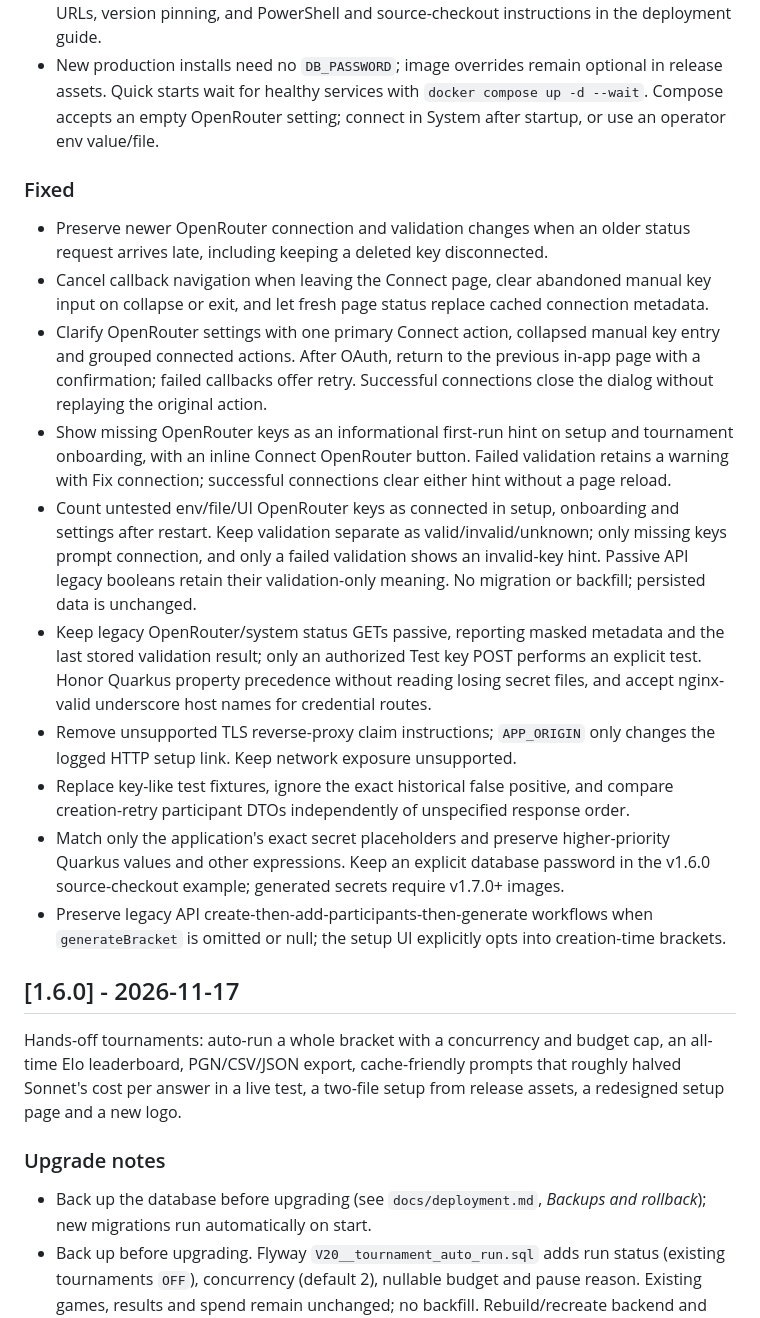
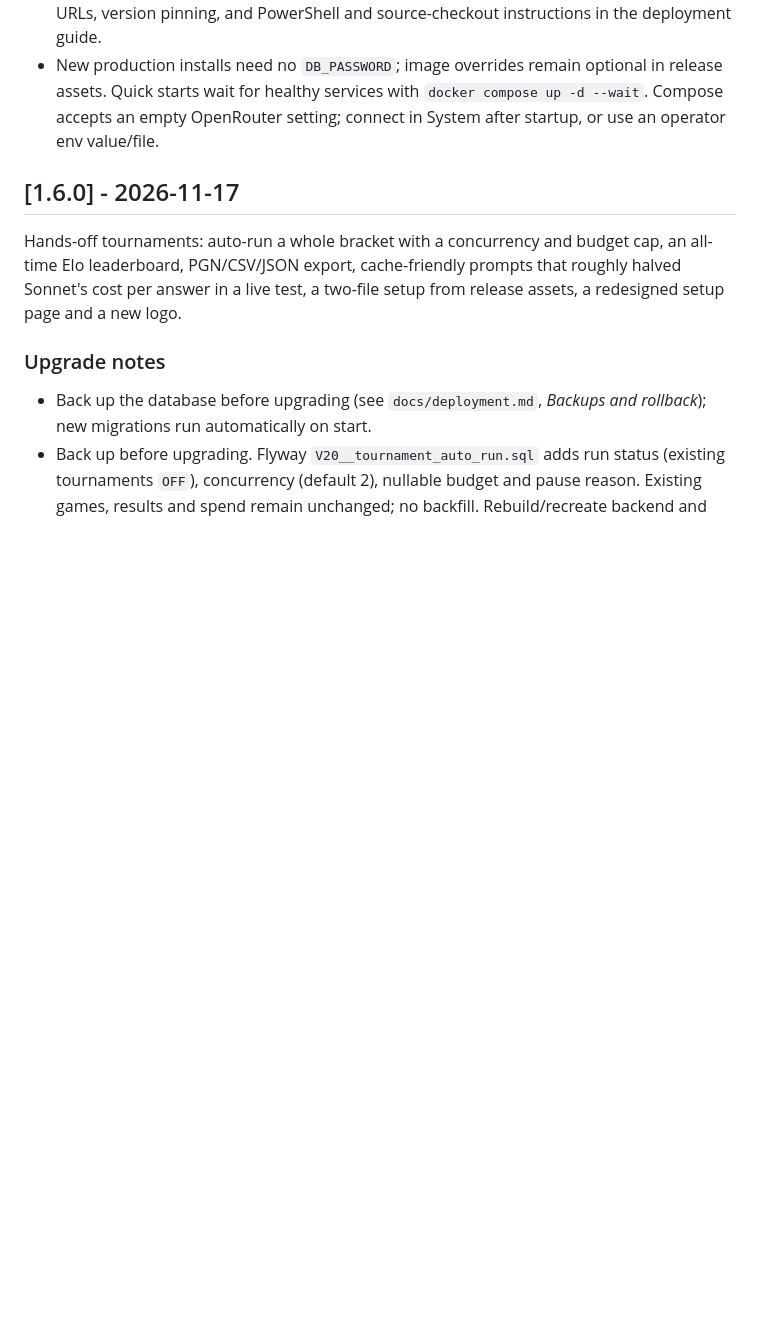
Before and after one commit to FJrepo/ai-chess-arena, a Markdown page: CHANGELOG.md, the part around one of its changes. GitHub-like rendering; blank space fills up the shorter version.

```diff
--- a/CHANGELOG.md
+++ b/CHANGELOG.md
@@ -29,18 +34,6 @@ and this project follows [Semantic Versioning](https://semver.org/spec/v2.0.0.ht
 - Analytics page in four tabs, Overview, Play quality, Behaviour and Cost & reliability, instead of one long comparison tab; all tables and explanations stay, and `?tab=` links open a tab directly ([how it works](docs/how-it-works.md)).
 - Make the two-file release-asset setup the README quick start, with latest-release download URLs, version pinning, and PowerShell and source-checkout instructions in the deployment guide.
 - New production installs need no `DB_PASSWORD`; image overrides remain optional in release assets. Quick starts wait for healthy services with `docker compose up -d --wait`. Compose accepts an empty OpenRouter setting; connect in System after startup, or use an operator env value/file.
-
-### Fixed
-- Preserve newer OpenRouter connection and validation changes when an older status request arrives late, including keeping a deleted key disconnected.
-- Cancel callback navigation when leaving the Connect page, clear abandoned manual key input on collapse or exit, and let fresh page status replace cached connection metadata.
-- Clarify OpenRouter settings with one primary Connect action, collapsed manual key entry and grouped connected actions. After OAuth, return to the previous in-app page with a confirmation; failed callbacks offer retry. Successful connections close the dialog without replaying the original action.
-- Show missing OpenRouter keys as an informational first-run hint on setup and tournament onboarding, with an inline Connect OpenRouter button. Failed validation retains a warning with Fix connection; successful connections clear either hint without a page reload.
-- Count untested env/file/UI OpenRouter keys as connected in setup, onboarding and settings after restart. Keep validation separate as valid/invalid/unknown; only missing keys prompt connection, and only a failed validation shows an invalid-key hint. Passive API legacy booleans retain their validation-only meaning. No migration or backfill; persisted data is unchanged.
-- Keep legacy OpenRouter/system status GETs passive, reporting masked metadata and the last stored validation result; only an authorized Test key POST performs an explicit test. Honor Quarkus property precedence without reading losing secret files, and accept nginx-valid underscore host names for credential routes.
-- Remove unsupported TLS reverse-proxy claim instructions; `APP_ORIGIN` only changes the logged HTTP setup link. Keep network exposure unsupported.
-- Replace key-like test fixtures, ignore the exact historical false positive, and compare creation-retry participant DTOs independently of unspecified response order.
-- Match only the application's exact secret placeholders and preserve higher-priority Quarkus values and other expressions. Keep an explicit database password in the v1.6.0 source-checkout example; generated secrets require v1.7.0+ images.
-- Preserve legacy API create-then-add-participants-then-generate workflows when `generateBracket` is omitted or null; the setup UI explicitly opts into creation-time brackets.
 
 ## [1.6.0] - 2026-11-17
 
```
Also changed, not shown: other parts of CHANGELOG.md (+9 -4 lines), README.md (+3 -3 lines), docs/screenshots/analytics-dashboard.png, docs/screenshots/analytics-move-quality.png, docs/screenshots/live-game-board-chat.png, docs/screenshots/model-picker.png, docs/screenshots/tournament-bracket.png, 6 other files.
